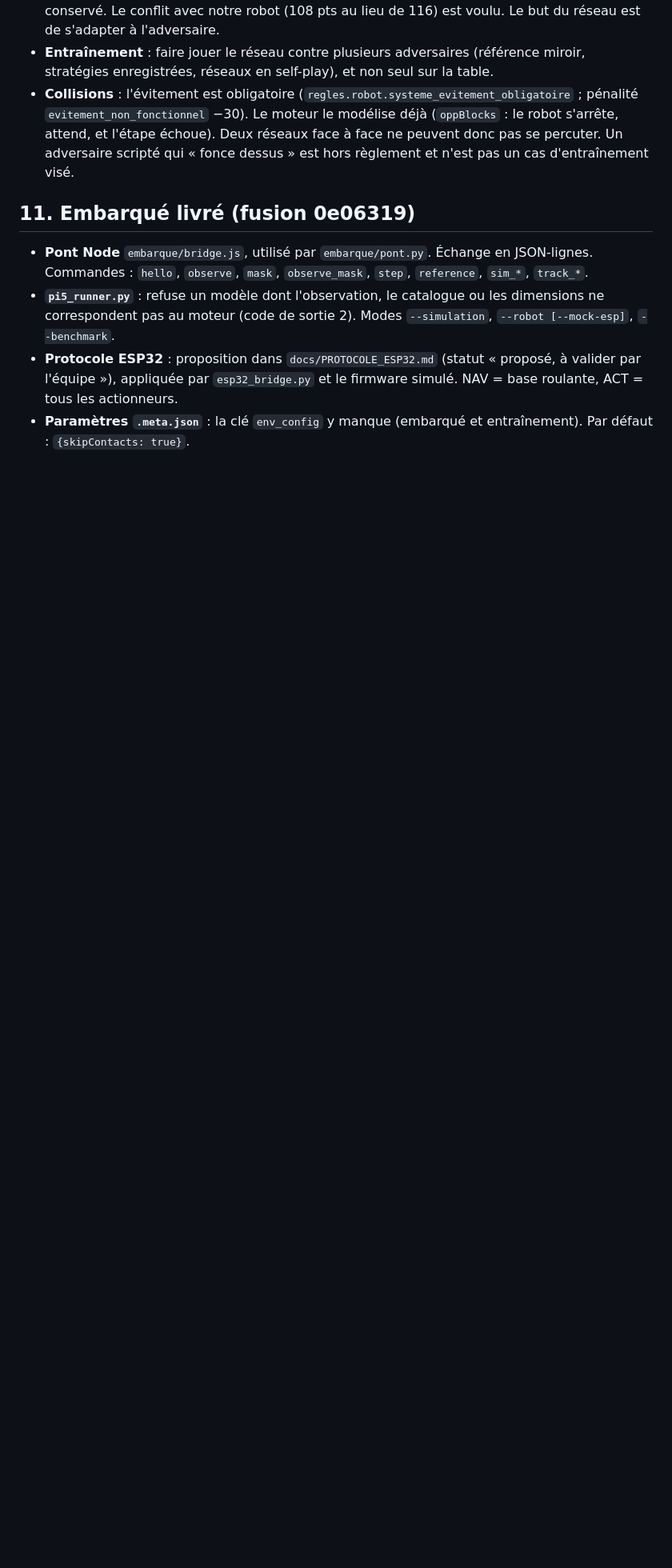
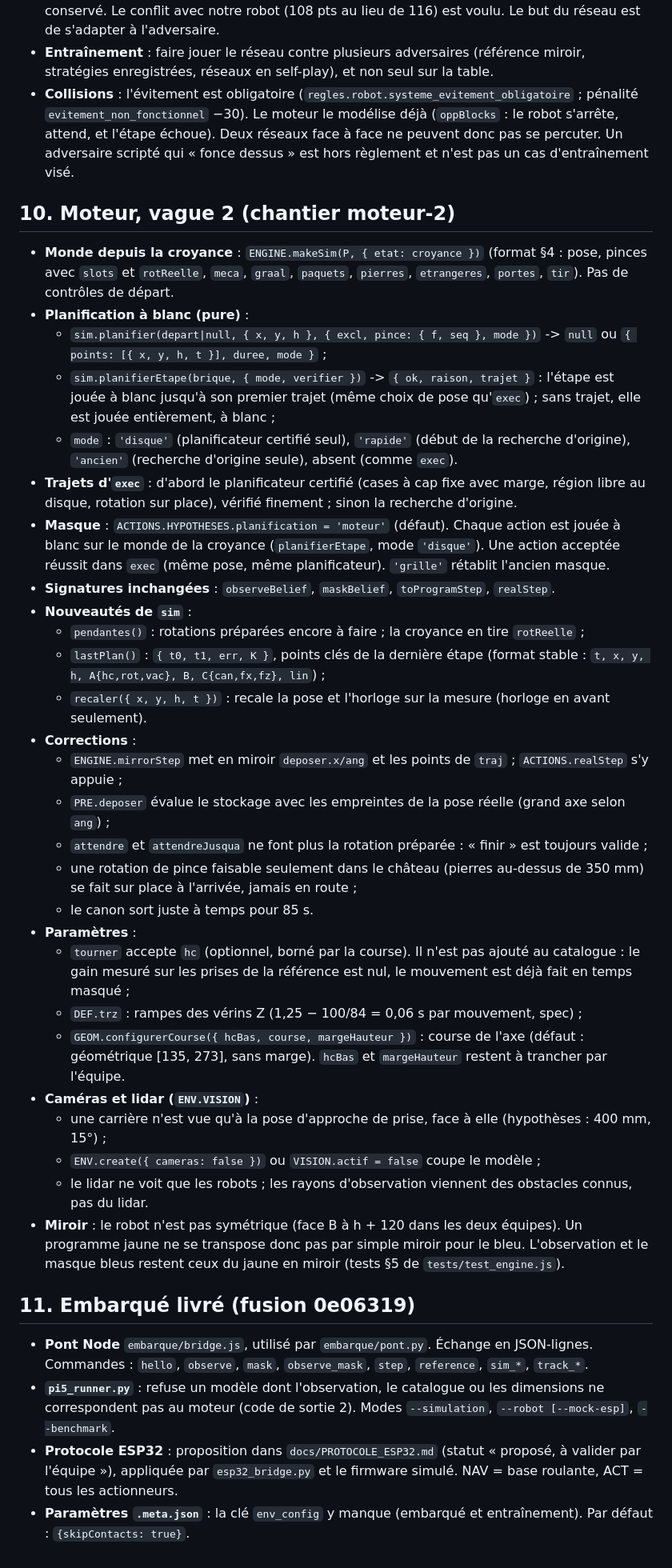
Before and after one commit to NEWGOLDFINDER/icamlot, a Markdown page: docs/CONTRATS.md, the part around the change. Shown at 80% size. Drawn GitHub-style; blank space fills up the shorter version.

Commit message:
docs(contrats) §10 : API du moteur vague 2 (chantier moteur-2)
Co-Authored-By: Claude Opus 5.5 <noreply@anthropic.com>
Claude-Session: https://claude.ai/code/session_019yEHYSyaLWBwBd7tZUAAUn

```diff
--- a/docs/CONTRATS.md
+++ b/docs/CONTRATS.md
@@ -151,6 +151,35 @@ Règle absolue de l'équipe : **ne rien inventer**. Une valeur absente de la spe
 - **Entraînement** : faire jouer le réseau contre plusieurs adversaires (référence miroir, stratégies enregistrées, réseaux en self-play), et non seul sur la table.
 - **Collisions** : l'évitement est obligatoire (`regles.robot.systeme_evitement_obligatoire` ; pénalité `evitement_non_fonctionnel` −30). Le moteur le modélise déjà (`oppBlocks` : le robot s'arrête, attend, et l'étape échoue). Deux réseaux face à face ne peuvent donc pas se percuter. Un adversaire scripté qui « fonce dessus » est hors règlement et n'est pas un cas d'entraînement visé.
 
+## 10. Moteur, vague 2 (chantier moteur-2)
+- **Monde depuis la croyance** : `ENGINE.makeSim(P, { etat: croyance })` (format §4 : pose, pinces avec `slots` et `rotReelle`, `meca`, `graal`, `paquets`, `pierres`, `etrangeres`, `portes`, `tir`). Pas de contrôles de départ.
+- **Planification à blanc (pure)** :
+  - `sim.planifier(depart|null, { x, y, h }, { excl, pince: { f, seq }, mode })` -> `null` ou `{ points: [{ x, y, h, t }], duree, mode }` ;
+  - `sim.planifierEtape(brique, { mode, verifier })` -> `{ ok, raison, trajet }` : l'étape est jouée à blanc jusqu'à son premier trajet (même choix de pose qu'`exec`) ; sans trajet, elle est jouée entièrement, à blanc ;
+  - `mode` : `'disque'` (planificateur certifié seul), `'rapide'` (début de la recherche d'origine), `'ancien'` (recherche d'origine seule), absent (comme `exec`).
+- **Trajets d'`exec`** : d'abord le planificateur certifié (cases à cap fixe avec marge, région libre au disque, rotation sur place), vérifié finement ; sinon la recherche d'origine.
+- **Masque** : `ACTIONS.HYPOTHESES.planification = 'moteur'` (défaut). Chaque action est jouée à blanc sur le monde de la croyance (`planifierEtape`, mode `'disque'`). Une action acceptée réussit dans `exec` (même pose, même planificateur). `'grille'` rétablit l'ancien masque.
+- **Signatures inchangées** : `observeBelief`, `maskBelief`, `toProgramStep`, `realStep`.
+- **Nouveautés de `sim`** :
+  - `pendantes()` : rotations préparées encore à faire ; la croyance en tire `rotReelle` ;
+  - `lastPlan()` : `{ t0, t1, err, K }`, points clés de la dernière étape (format stable : `t, x, y, h, A{hc,rot,vac}, B, C{can,fx,fz}, lin`) ;
+  - `recaler({ x, y, h, t })` : recale la pose et l'horloge sur la mesure (horloge en avant seulement).
+- **Corrections** :
+  - `ENGINE.mirrorStep` met en miroir `deposer.x/ang` et les points de `traj` ; `ACTIONS.realStep` s'y appuie ;
+  - `PRE.deposer` évalue le stockage avec les empreintes de la pose réelle (grand axe selon `ang`) ;
+  - `attendre` et `attendreJusqua` ne font plus la rotation préparée : « finir » est toujours valide ;
+  - une rotation de pince faisable seulement dans le château (pierres au-dessus de 350 mm) se fait sur place à l'arrivée, jamais en route ;
+  - le canon sort juste à temps pour 85 s.
+- **Paramètres** :
+  - `tourner` accepte `hc` (optionnel, borné par la course). Il n'est pas ajouté au catalogue : le gain mesuré sur les prises de la référence est nul, le mouvement est déjà fait en temps masqué ;
+  - `DEF.trz` : rampes des vérins Z (1,25 − 100/84 = 0,06 s par mouvement, spec) ;
+  - `GEOM.configurerCourse({ hcBas, course, margeHauteur })` : course de l'axe (défaut : géométrique [135, 273], sans marge). `hcBas` et `margeHauteur` restent à trancher par l'équipe.
+- **Caméras et lidar (`ENV.VISION`)** :
+  - une carrière n'est vue qu'à la pose d'approche de prise, face à elle (hypothèses : 400 mm, 15°) ;
+  - `ENV.create({ cameras: false })` ou `VISION.actif = false` coupe le modèle ;
+  - le lidar ne voit que les robots ; les rayons d'observation viennent des obstacles connus, pas du lidar.
+- **Miroir** : le robot n'est pas symétrique (face B à h + 120 dans les deux équipes). Un programme jaune ne se transpose donc pas par simple miroir pour le bleu. L'observation et le masque bleus restent ceux du jaune en miroir (tests §5 de `tests/test_engine.js`).
+
 ## 11. Embarqué livré (fusion 0e06319)
 - **Pont Node** `embarque/bridge.js`, utilisé par `embarque/pont.py`. Échange en JSON-lignes. Commandes : `hello`, `observe`, `mask`, `observe_mask`, `step`, `reference`, `sim_*`, `track_*`.
 - **`pi5_runner.py`** : refuse un modèle dont l'observation, le catalogue ou les dimensions ne correspondent pas au moteur (code de sortie 2). Modes `--simulation`, `--robot [--mock-esp]`, `--benchmark`.
```
